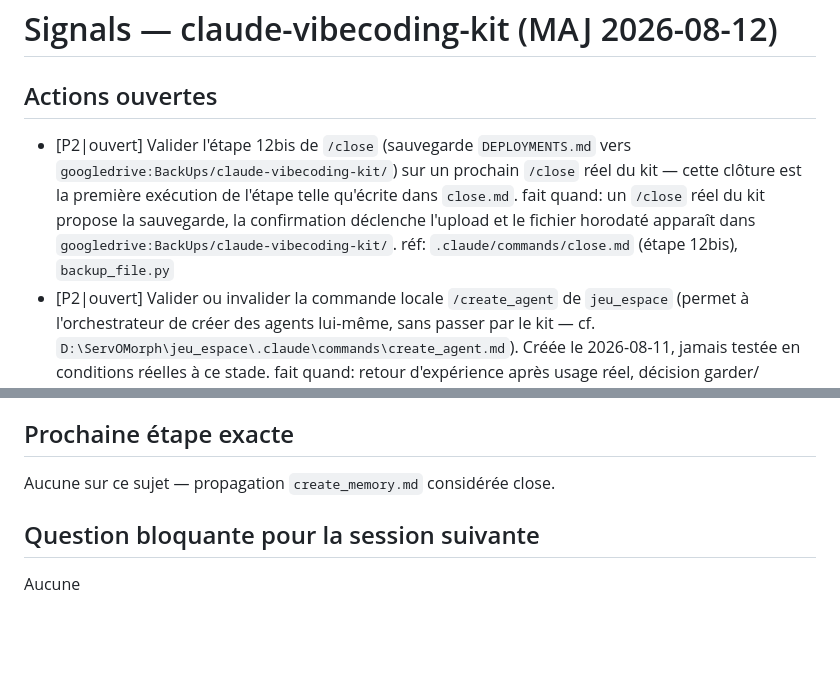
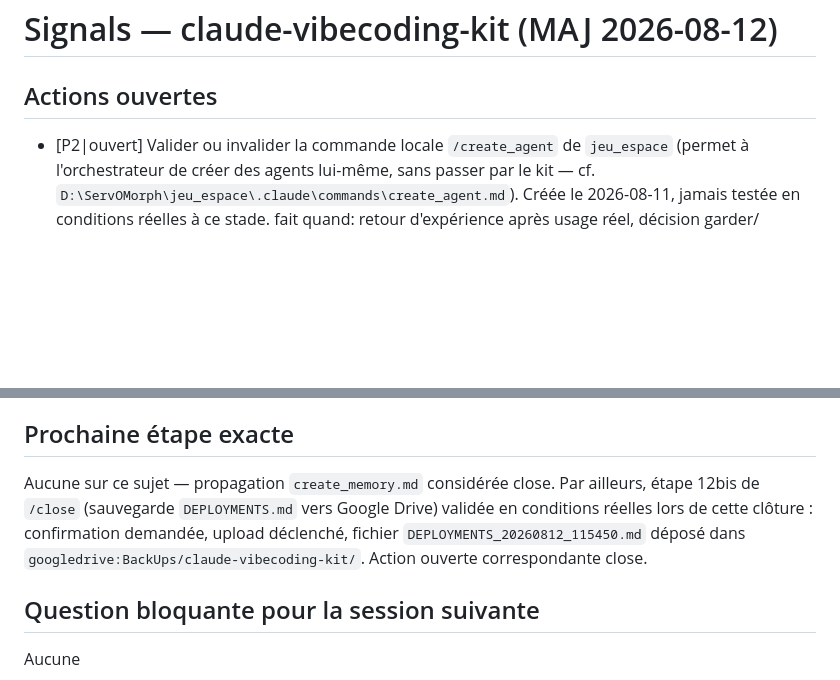
Before and after one commit to ServOMorph/claude-vibecoding-kit, a Markdown page: _contexte/signals.md, 2 parts joined by grey strips. GitHub-like rendering; blank space fills up the shorter version.

```diff
--- a/_contexte/signals.md
+++ b/_contexte/signals.md
@@ -1,7 +1,6 @@
 # Signals — claude-vibecoding-kit (MAJ 2026-08-12)
 
 ## Actions ouvertes
-- [P2|ouvert] Valider l'étape 12bis de `/close` (sauvegarde `DEPLOYMENTS.md` vers `googledrive:BackUps/claude-vibecoding-kit/`) sur un prochain `/close` réel du kit — cette clôture est la première exécution de l'étape telle qu'écrite dans `close.md`. fait quand: un `/close` réel du kit propose la sauvegarde, la confirmation déclenche l'upload et le fichier horodaté apparaît dans `googledrive:BackUps/claude-vibecoding-kit/`. réf: `.claude/commands/close.md` (étape 12bis), `backup_file.py`
 - [P2|ouvert] Valider ou invalider la commande locale `/create_agent` de `jeu_espace` (permet à l'orchestrateur de créer des agents lui-même, sans passer par le kit — cf. `D:\ServOMorph\jeu_espace\.claude\commands\create_agent.md`). Créée le 2026-08-11, jamais testée en conditions réelles à ce stade. fait quand: retour d'expérience après usage réel, décision garder/écarter/propager au kit actée (échéance indicative ~2026-08-25). réf: `D:\ServOMorph\jeu_espace\.claude\commands\create_agent.md`
 - [P2|ouvert] Expérimentation "synthèse agents pour l'orchestrateur" (chaque zone-agent écrit sa synthèse à `/close` dans un fichier partagé, la zone racine la lit à `/start` et propose des actions) implémentée uniquement dans `jeu_zombies` (hors dépôt kit) — `close.md`/`start.md`/`agent_role.md` de ce projet modifiés localement, roadmap dédiée créée. Pas encore testée en conditions réelles (Phase 2 de sa roadmap), pas propagée au kit. fait quand: bilan de Phase 3 de `roadmap_synthese_agents.md` (jeu_zombies) tranché (retenue → propager au kit, écartée → documenter pourquoi). réf: `D:\ServOMorph\jeu_zombies\roadmap_synthese_agents.md`
 - [P2|ouvert] Trancher l'ajout d'une phase de code review dans le modèle de roadmap (`CLAUDE.md`, section Roadmap). Discussion ouverte le 2026-08-10 : proposition initiale "gate systématique en fin de phase" écartée par l'utilisateur (coût token trop élevé sur phases triviales), reformulée en "seuil conditionnel" (revue déclenchée seulement au-delà d'une taille de diff, sinon skip annoncé explicitement) + "tri des findings par sévérité" (bloquant = correction immédiate, mineur = reporté en action `signals.md`). Aucune validation finale, aucune modification de fichier faite. fait quand: utilisateur valide une combinaison, `.claude/CLAUDE.md` et `templates/.claude/CLAUDE.md` modifiés en miroir. réf: cette session (pas de fichier écrit)
@@ -41,7 +40,7 @@
 - INVALIDE : l'entrée `signals.md` écrite par la session d'origine décrivait un déploiement "en cours" (test sur Roberto2) alors que le commit montrait un déploiement déjà terminé sur 25 projets — incohérence corrigée par cette clôture.
 
 ## Prochaine étape exacte
-Aucune sur ce sujet — propagation `create_memory.md` considérée close.
+Aucune sur ce sujet — propagation `create_memory.md` considérée close. Par ailleurs, étape 12bis de `/close` (sauvegarde `DEPLOYMENTS.md` vers Google Drive) validée en conditions réelles lors de cette clôture : confirmation demandée, upload déclenché, fichier `DEPLOYMENTS_20260812_115450.md` déposé dans `googledrive:BackUps/claude-vibecoding-kit/`. Action ouverte correspondante close.
 
 ## Question bloquante pour la session suivante
 Aucune
```
Also changed, not shown: _contexte/contexte.md (+1 -0 lines).
